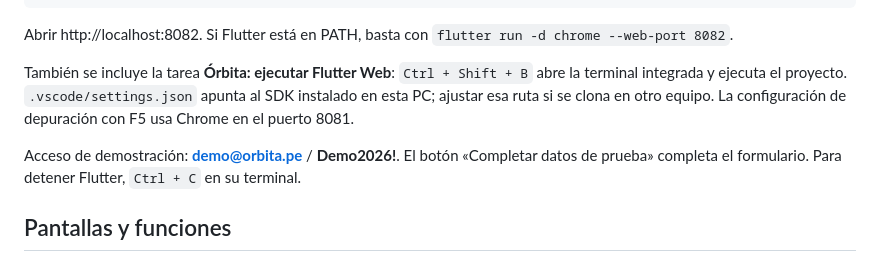
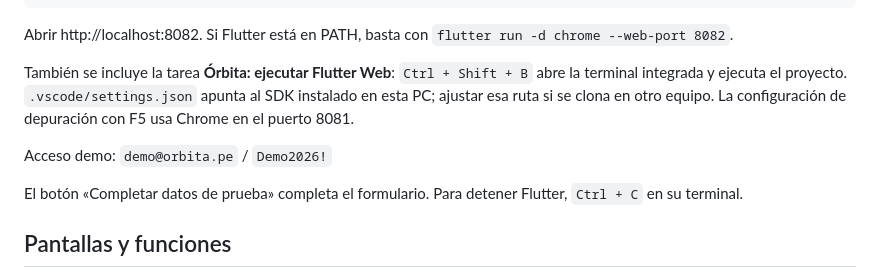
Before and after one commit to luisdionicio-lgtm/SEMANA_8-9_MULTIPLATAFORMA, a Markdown page: README.md, the part around the change. Drawn GitHub-style.

Commit message:
docs: destaca el acceso demo en README

```diff
--- a/README.md
+++ b/README.md
@@ -17,7 +17,9 @@ Abrir http://localhost:8082. Si Flutter está en PATH, basta con `flutter run -d
 
 También se incluye la tarea **Órbita: ejecutar Flutter Web**: `Ctrl + Shift + B` abre la terminal integrada y ejecuta el proyecto. `.vscode/settings.json` apunta al SDK instalado en esta PC; ajustar esa ruta si se clona en otro equipo. La configuración de depuración con F5 usa Chrome en el puerto 8081.
 
-Acceso de demostración: **demo@orbita.pe** / **Demo2026!**. El botón «Completar datos de prueba» completa el formulario. Para detener Flutter, `Ctrl + C` en su terminal.
+Acceso demo: `demo@orbita.pe` / `Demo2026!`
+
+El botón «Completar datos de prueba» completa el formulario. Para detener Flutter, `Ctrl + C` en su terminal.
 
 ## Pantallas y funciones
 
```
